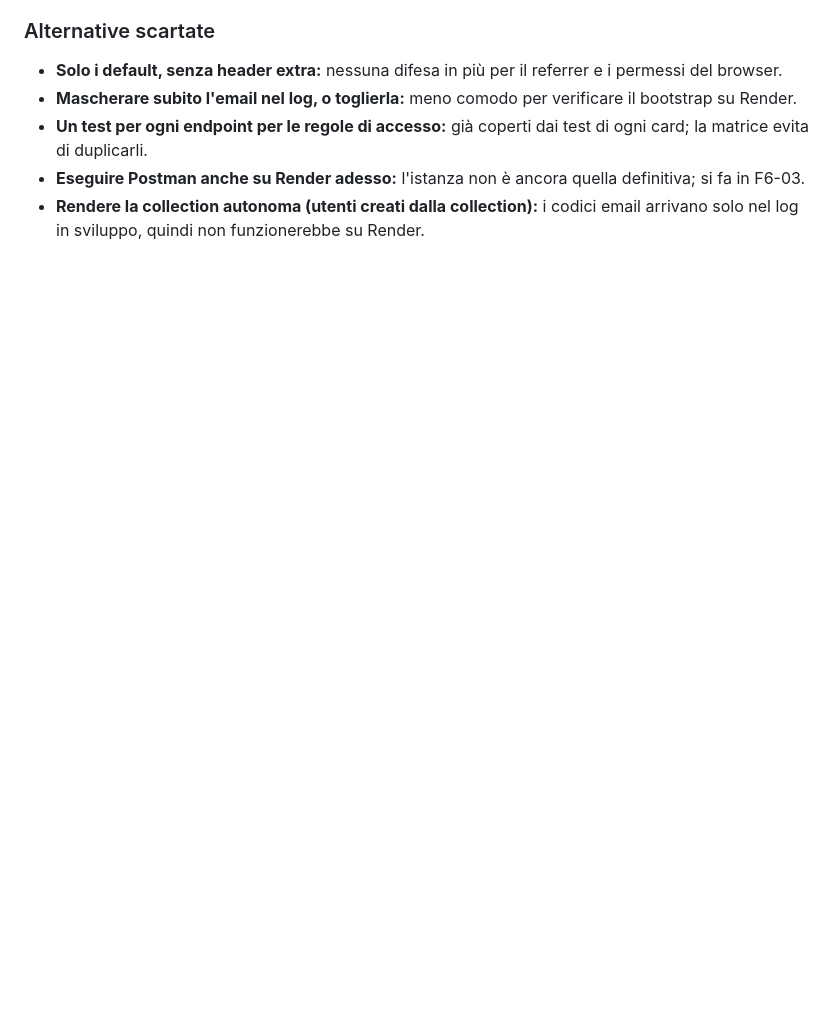
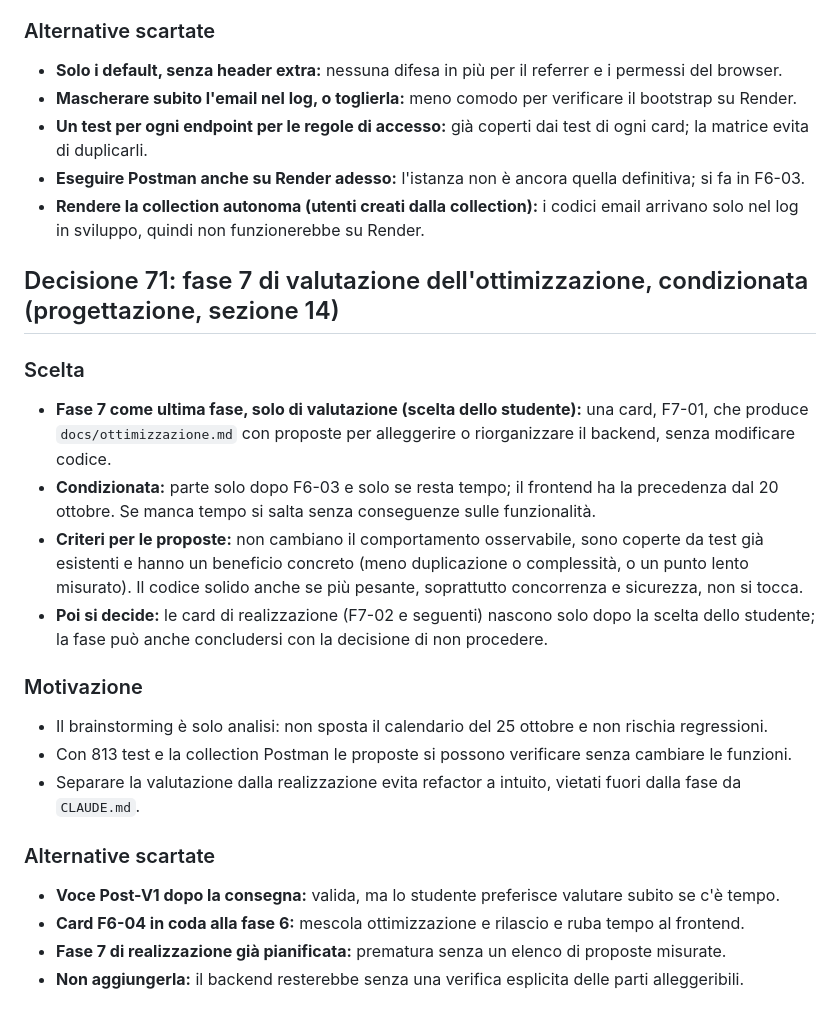
Before and after one commit to AlbertoRazzolini/Resonance_app, a Markdown page: docs/decisioni.md, the part around the change. Drawn GitHub-style; blank space fills up the shorter version.

Commit message:
docs(roadmap): aggiunge la fase 7 di valutazione dell'ottimizzazione
- Sezione F7 nella roadmap del design e nel piano, condizionata e dopo F6-03
- Card F7-01 con criteri per ammettere le proposte e senza modifiche al codice
- Decisione 71: fase 7 di sola valutazione, da saltare se manca tempo

```diff
--- a/docs/decisioni.md
+++ b/docs/decisioni.md
@@ -1927,3 +1927,30 @@ Limiti dei servizi esterni, che nessuna scelta di codice rimuove:
 - **Eseguire Postman anche su Render adesso:** l'istanza non è ancora quella definitiva; si fa in F6-03.
 - **Rendere la collection autonoma (utenti creati dalla collection):** i codici email arrivano solo nel log in
   sviluppo, quindi non funzionerebbe su Render.
+
+## Decisione 71: fase 7 di valutazione dell'ottimizzazione, condizionata (progettazione, sezione 14)
+
+### Scelta
+
+- **Fase 7 come ultima fase, solo di valutazione (scelta dello studente):** una card, F7-01, che produce
+  `docs/ottimizzazione.md` con proposte per alleggerire o riorganizzare il backend, senza modificare codice.
+- **Condizionata:** parte solo dopo F6-03 e solo se resta tempo; il frontend ha la precedenza dal 20 ottobre. Se
+  manca tempo si salta senza conseguenze sulle funzionalità.
+- **Criteri per le proposte:** non cambiano il comportamento osservabile, sono coperte da test già esistenti e
+  hanno un beneficio concreto (meno duplicazione o complessità, o un punto lento misurato). Il codice solido anche
+  se più pesante, soprattutto concorrenza e sicurezza, non si tocca.
+- **Poi si decide:** le card di realizzazione (F7-02 e seguenti) nascono solo dopo la scelta dello studente; la
+  fase può anche concludersi con la decisione di non procedere.
+
+### Motivazione
+
+- Il brainstorming è solo analisi: non sposta il calendario del 25 ottobre e non rischia regressioni.
+- Con 813 test e la collection Postman le proposte si possono verificare senza cambiare le funzioni.
+- Separare la valutazione dalla realizzazione evita refactor a intuito, vietati fuori dalla fase da `CLAUDE.md`.
+
+### Alternative scartate
+
+- **Voce Post-V1 dopo la consegna:** valida, ma lo studente preferisce valutare subito se c'è tempo.
+- **Card F6-04 in coda alla fase 6:** mescola ottimizzazione e rilascio e ruba tempo al frontend.
+- **Fase 7 di realizzazione già pianificata:** prematura senza un elenco di proposte misurate.
+- **Non aggiungerla:** il backend resterebbe senza una verifica esplicita delle parti alleggeribili.
```
Also changed, not shown: docs/progettazione.md (+11 -1 lines), 1 other file.
